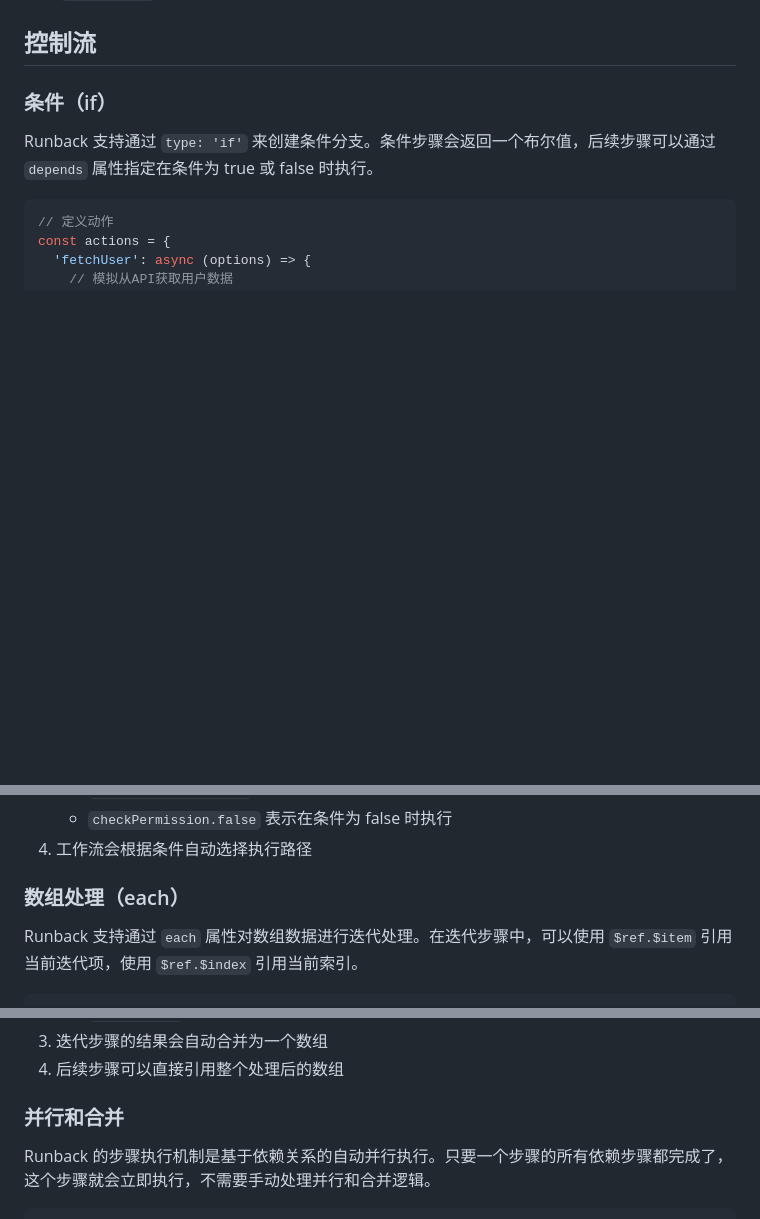
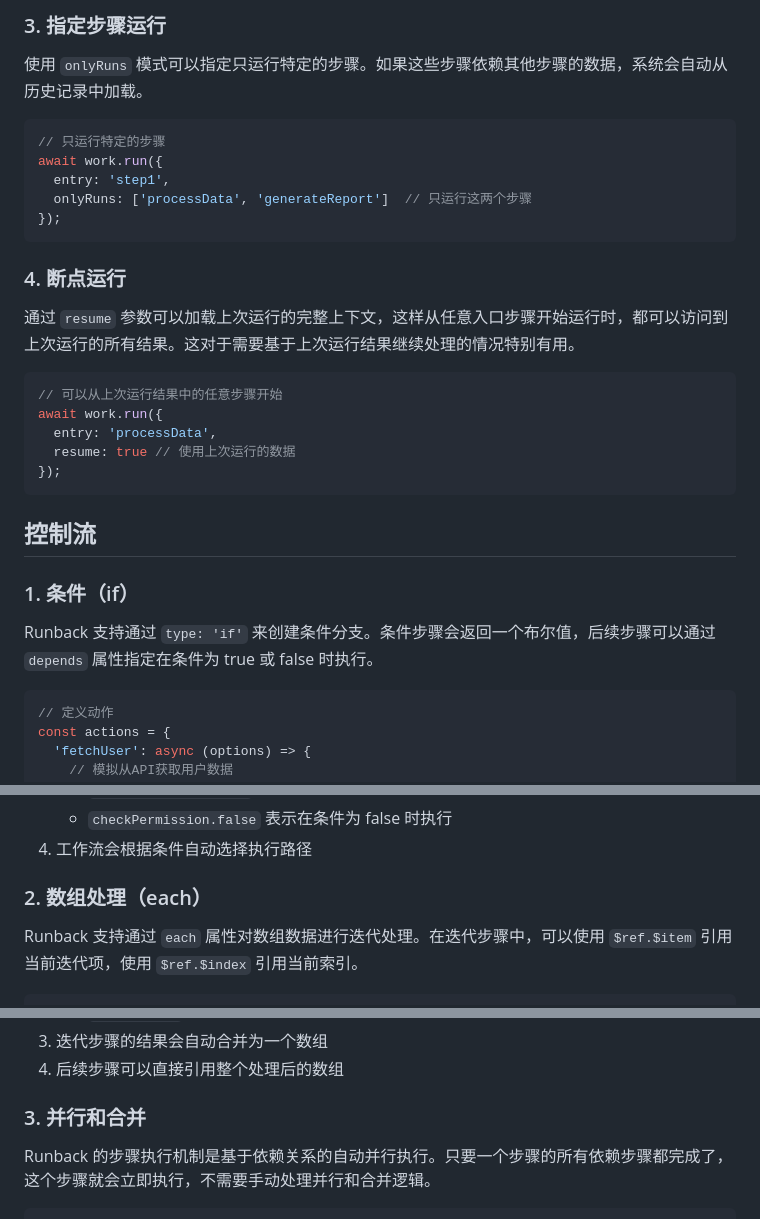
Before and after one commit to livoras/runback, a Markdown page: README.md, 3 parts joined by grey strips. Rendered like a GitHub page; blank space fills up the shorter version.

Commit message:
docs: expand README with detailed workflow construction modes and execution options

````diff
--- a/README.md
+++ b/README.md
@@ -148,6 +229,30 @@ Runback 会自动保存工作流状态到文件，包括所有步骤定义和最
+### 3. 指定步骤运行
+
+使用 `onlyRuns` 模式可以指定只运行特定的步骤。如果这些步骤依赖其他步骤的数据，系统会自动从历史记录中加载。
+
+```typescript
+// 只运行特定的步骤
+await work.run({
+  entry: 'step1',
+  onlyRuns: ['processData', 'generateReport']  // 只运行这两个步骤
+});
+```
+
+### 4. 断点运行
+
+通过 `resume` 参数可以加载上次运行的完整上下文，这样从任意入口步骤开始运行时，都可以访问到上次运行的所有结果。这对于需要基于上次运行结果继续处理的情况特别有用。
+
+```typescript
+// 可以从上次运行结果中的任意步骤开始
+await work.run({
+  entry: 'processData',
+  resume: true // 使用上次运行的数据
+});
+```
+
 ## 控制流
 
-### 条件（if）
+### 1. 条件（if）
 
 Runback 支持通过 `type: 'if'` 来创建条件分支。条件步骤会返回一个布尔值，后续步骤可以通过 `depends` 属性指定在条件为 true 或 false 时执行。
 
@@ -228,7 +333,7 @@ await work.run({ entry: 'getUser' });
    - `checkPermission.false` 表示在条件为 false 时执行
 4. 工作流会根据条件自动选择执行路径
 
-### 数组处理（each）
+### 2. 数组处理（each）
 
 Runback 支持通过 `each` 属性对数组数据进行迭代处理。在迭代步骤中，可以使用 `$ref.$item` 引用当前迭代项，使用 `$ref.$index` 引用当前索引。
 
@@ -314,7 +419,7 @@ await work.run({ entry: 'getUsers' });
 3. 迭代步骤的结果会自动合并为一个数组
 4. 后续步骤可以直接引用整个处理后的数组
 
-### 并行和合并
+### 3. 并行和合并
 
 Runback 的步骤执行机制是基于依赖关系的自动并行执行。只要一个步骤的所有依赖步骤都完成了，这个步骤就会立即执行，不需要手动处理并行和合并逻辑。
 
````
Also changed, not shown: other parts of README.md (+82 -45 lines).
